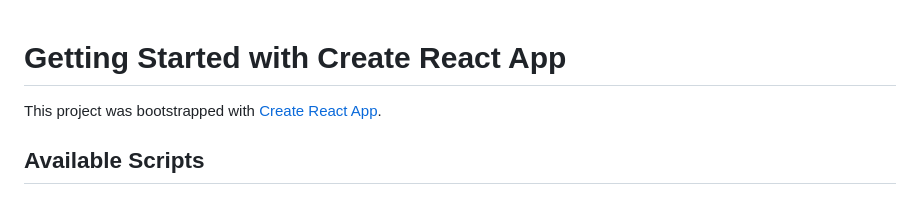
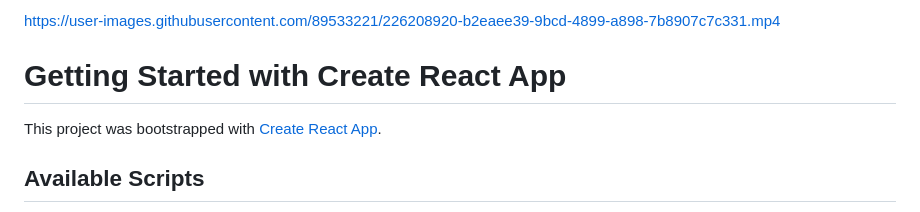
Before and after one commit to adarshal/redux-movie-info, a Markdown page: README.md, the part around the change. Rendered like a GitHub page.

```diff
--- a/README.md
+++ b/README.md
@@ -1,3 +1,9 @@
+
+
+
+https://user-images.githubusercontent.com/89533221/226208920-b2eaee39-9bcd-4899-a898-7b8907c7c331.mp4
+
+
 # Getting Started with Create React App
 
 This project was bootstrapped with [Create React App](https://github.com/facebook/create-react-app).
```
